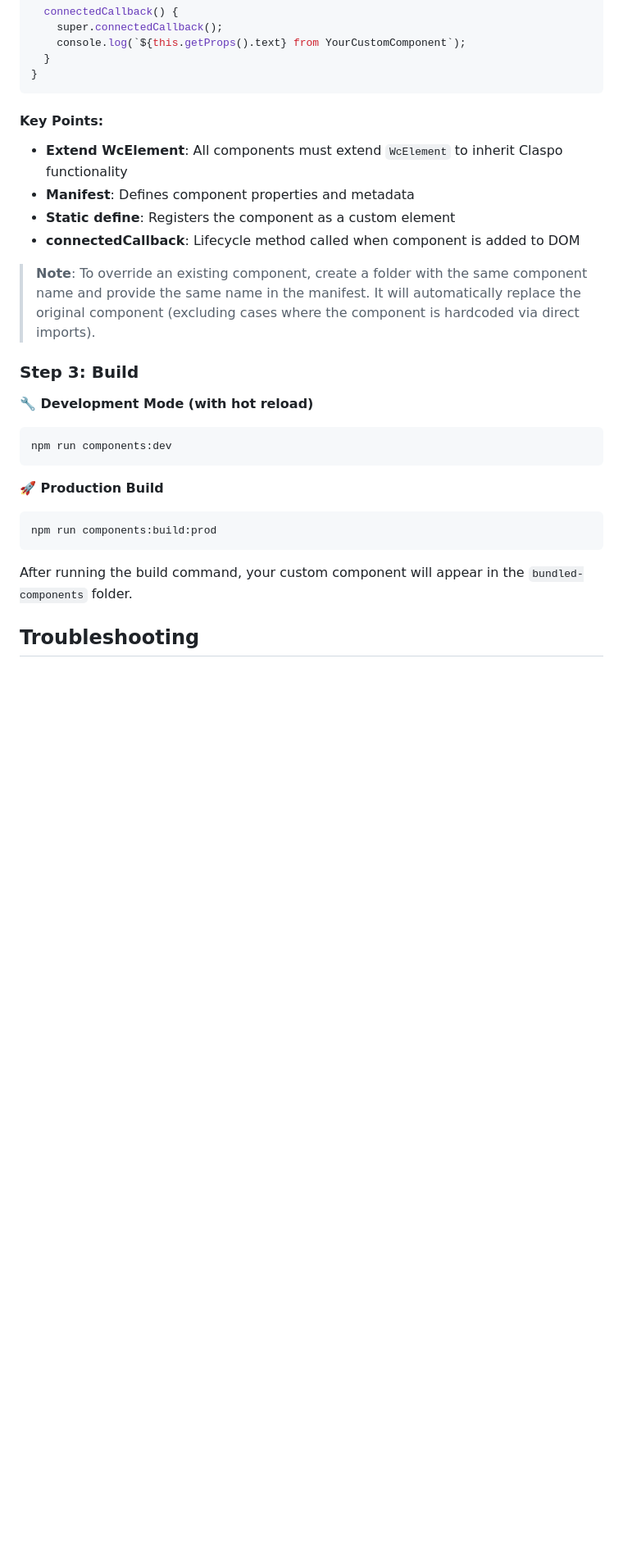
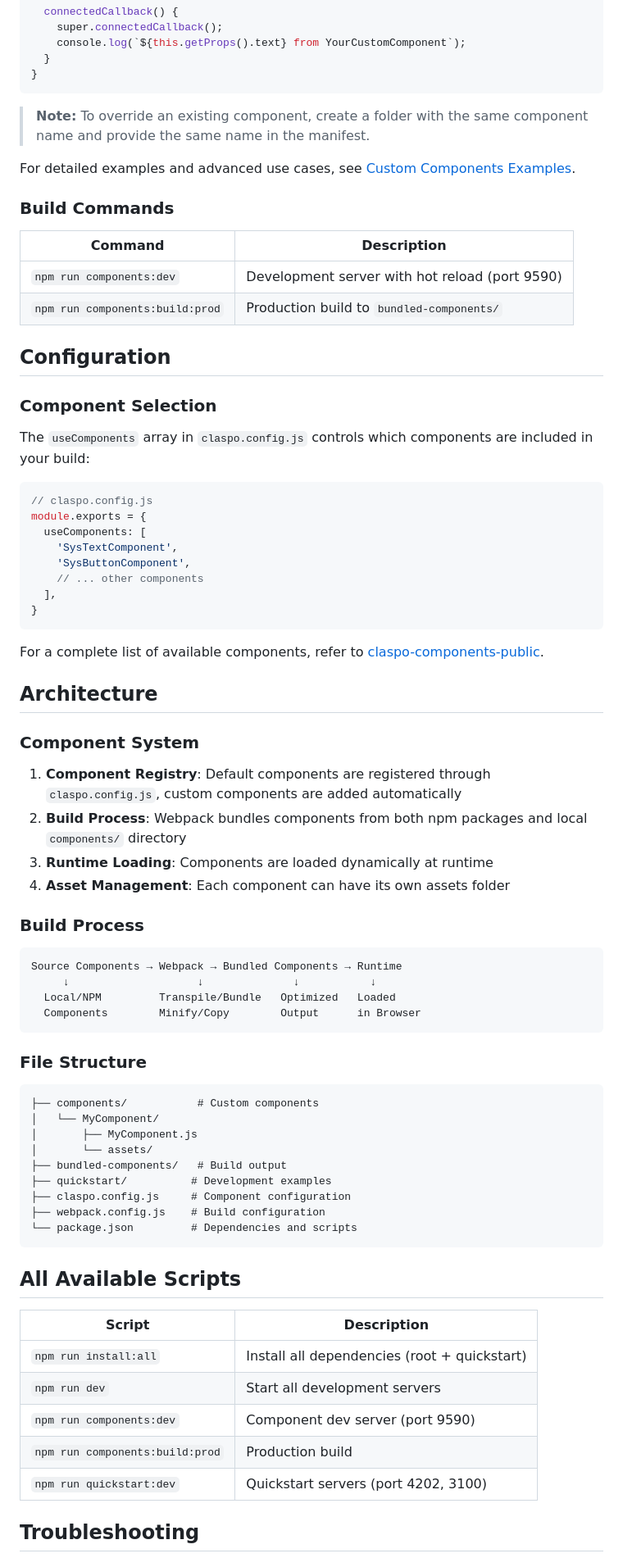
Before and after one commit to Claspo/claspo-plugin-starter, a Markdown page: README.md, the part around one of its changes. Shown at 82% size. Rendered like a GitHub page; blank space fills up the shorter version.

````diff
--- a/README.md
+++ b/README.md
@@ -225,29 +95,77 @@ export default class YourCustomComponent extends WcElement {
 }
 ```
 
-#### Key Points:
+> **Note:** To override an existing component, create a folder with the same component name and provide the same name in the manifest.
 
-- **Extend WcElement**: All components must extend `WcElement` to inherit Claspo functionality
-- **Manifest**: Defines component properties and metadata
-- **Static define**: Registers the component as a custom element
-- **connectedCallback**: Lifecycle method called when component is added to DOM
+For detailed examples and advanced use cases, see [Custom Components Examples](./components/CUSTOM_COMPONENTS.md).
 
-> **Note**: To override an existing component, create a folder with the same component name and provide the same name in the manifest. It will automatically replace the original component (excluding cases where the component is hardcoded via direct imports).
+### Build Commands
 
+| Command | Description |
+|---------|-------------|
+| `npm run components:dev` | Development server with hot reload (port 9590) |
+| `npm run components:build:prod` | Production build to `bundled-components/` |
 
-### Step 3: Build
+## Configuration
 
-**🔧 Development Mode (with hot reload)**
-```bash
-npm run components:dev
+### Component Selection
+
+The `useComponents` array in `claspo.config.js` controls which components are included in your build:
+
+```js
+// claspo.config.js
+module.exports = {
+  useComponents: [
+    'SysTextComponent',
+    'SysButtonComponent',
+    // ... other components
+  ],
+}
 ```
 
-**🚀 Production Build**
-```bash
-npm run components:build:prod
+For a complete list of available components, refer to [claspo-components-public](https://github.com/Claspo/claspo-components-public).
+
+## Architecture
+
+### Component System
+
+1. **Component Registry**: Default components are registered through `claspo.config.js`, custom components are added automatically
+2. **Build Process**: Webpack bundles components from both npm packages and local `components/` directory
+3. **Runtime Loading**: Components are loaded dynamically at runtime
+4. **Asset Management**: Each component can have its own assets folder
+
+### Build Process
+
+```
+Source Components → Webpack → Bundled Components → Runtime
+     ↓                    ↓              ↓           ↓
+  Local/NPM         Transpile/Bundle   Optimized   Loaded
+  Components        Minify/Copy        Output      in Browser
 ```
 
-After running the build command, your custom component will appear in the `bundled-components` folder.
+### File Structure
+
+```
+├── components/           # Custom components
+│   └── MyComponent/
+│       ├── MyComponent.js
+│       └── assets/
+├── bundled-components/   # Build output
+├── quickstart/          # Development examples
+├── claspo.config.js     # Component configuration
+├── webpack.config.js    # Build configuration
+└── package.json         # Dependencies and scripts
+```
+
+## All Available Scripts
+
+| Script | Description |
+|--------|-------------|
+| `npm run install:all` | Install all dependencies (root + quickstart) |
+| `npm run dev` | Start all development servers |
+| `npm run components:dev` | Component dev server (port 9590) |
+| `npm run components:build:prod` | Production build |
+| `npm run quickstart:dev` | Quickstart servers (port 4202, 3100) |
 
 ## Troubleshooting
 
````
Also changed, not shown: other parts of README.md (+48 -178 lines), quickstart/README.md (+52 -82 lines).
